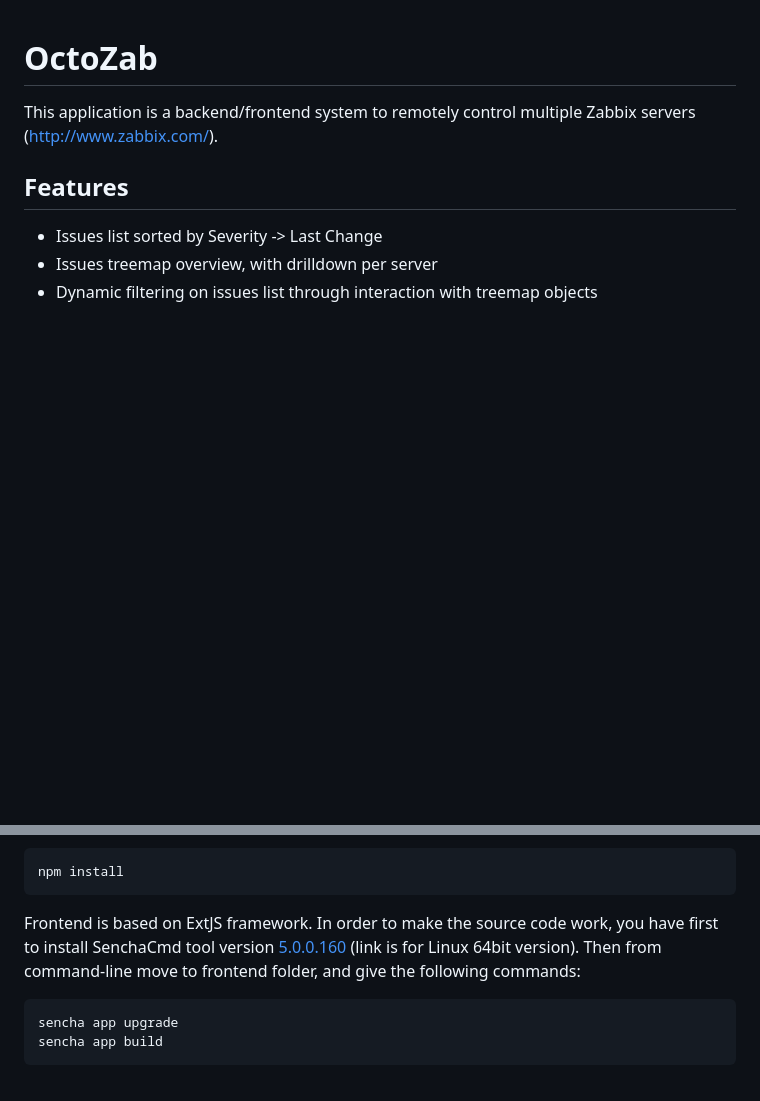
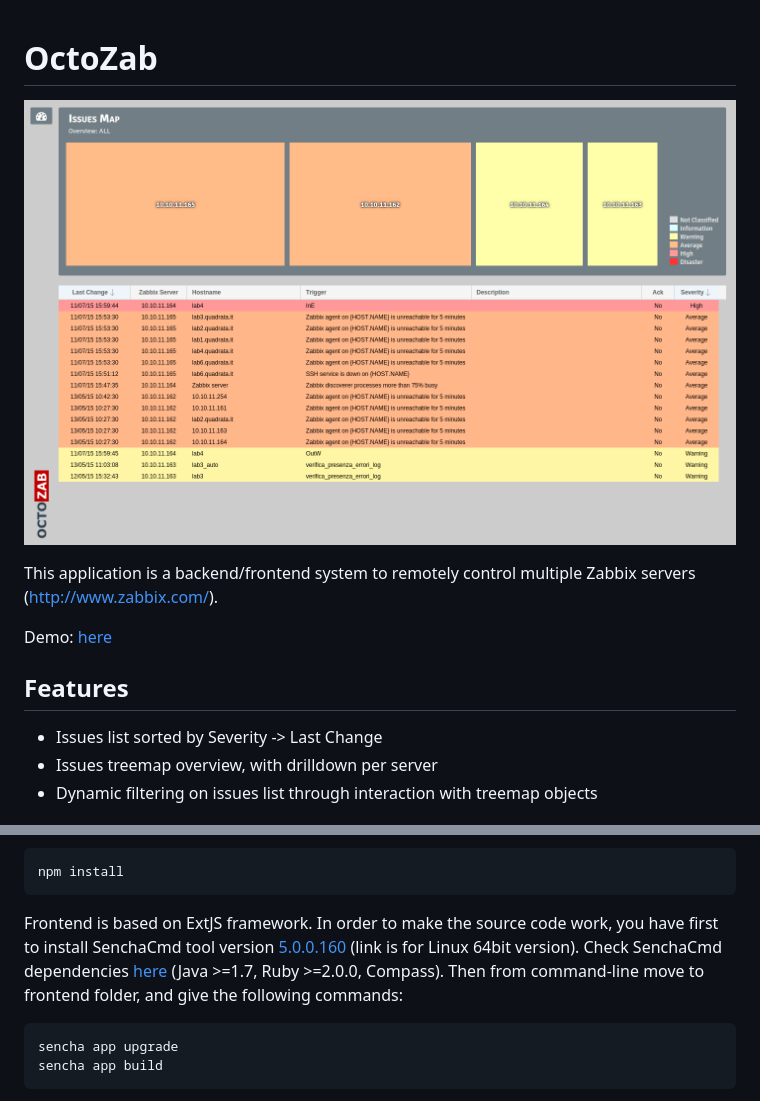
Before and after one commit to SKUndef/octo-zab, a Markdown page: Readme.md, 2 parts joined by grey strips. GitHub-like rendering; pictures changed too: resources/images/demo.png (added); blank space fills up the shorter version.

Commit message:
Updated README with demo link, screenshot and SenchaCmd dependencies.

````diff
--- a/Readme.md
+++ b/Readme.md
@@ -1,6 +1,10 @@
 # OctoZab
 
+![Alt text](resources/images/demo.png "Demo Example")
+
 This application is a backend/frontend system to remotely control multiple Zabbix servers (http://www.zabbix.com/).
+
+Demo: [here](http://demo.quadrata.it/octozab/)
 
 
 ## Features
@@ -41,7 +45,8 @@ Install NodeJS module dependencies. Move from command-line to backend folder and
 npm install
 ```
 
-Frontend is based on ExtJS framework. In order to make the source code work, you have first to install SenchaCmd tool version [5.0.0.160](http://cdn.sencha.com/cmd/5.0.0.160/SenchaCmd-5.0.0.160-linux-x64.run.zip) (link is for Linux 64bit version). Then from command-line move to frontend folder, and give the following commands:
+Frontend is based on ExtJS framework. In order to make the source code work, you have first to install SenchaCmd tool version [5.0.0.160](http://cdn.sencha.com/cmd/5.0.0.160/SenchaCmd-5.0.0.160-linux-x64.run.zip) (link is for Linux 64bit version). Check SenchaCmd dependencies [here](http://docs.sencha.com/cmd/5.x/intro_to_cmd.html#System_Setup) (Java >=1.7, Ruby >=2.0.0, Compass).
+Then from command-line move to frontend folder, and give the following commands:
 
 ```shell
 sencha app upgrade
````
